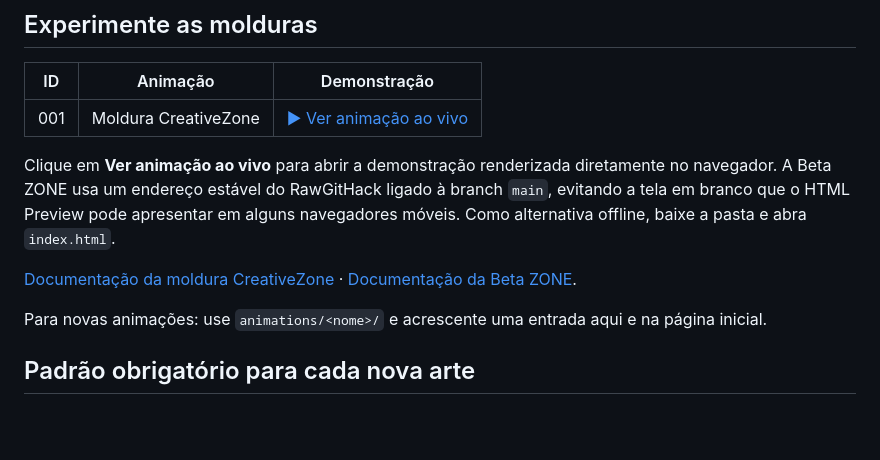
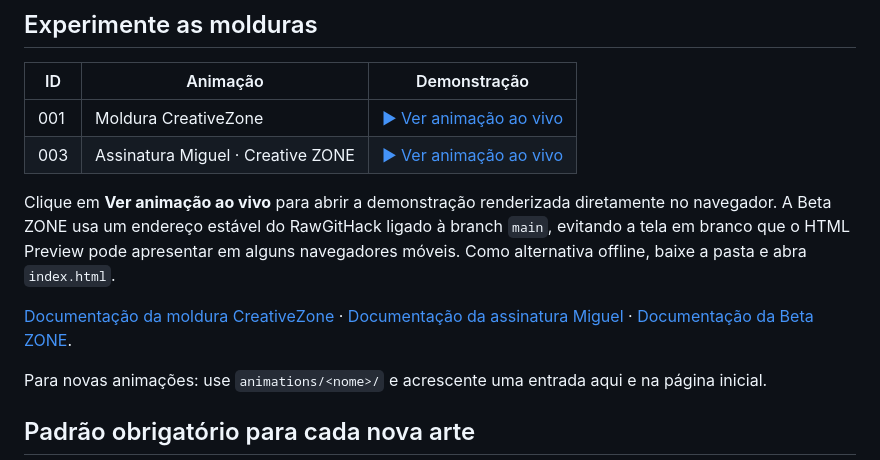
Before and after one commit to Creatiive-Lab/Anima-pack, a Markdown page: README.md, the part around the change. Rendered like a GitHub page; blank space fills up the shorter version.

Commit message:
Add Miguel signature to Anima Pack catalog

```diff
--- a/README.md
+++ b/README.md
@@ -38,11 +38,12 @@ Use apenas artes e recursos de sua autoria ou para os quais você tenha permiss
 | ID | Animação | Demonstração |
 |---|---|---|
 | 001 | Moldura CreativeZone | [▶ Ver animação ao vivo](https://htmlpreview.github.io/?https://github.com/Creatiive-Lab/Anima-pack/blob/main/animations/creativezone-frame/index.html) |
+| 003 | Assinatura Miguel · Creative ZONE | [▶ Ver animação ao vivo](https://raw.githack.com/Creatiive-Lab/Anima-pack/main/animations/miguel-signature/index.html) |
 
 
 Clique em **Ver animação ao vivo** para abrir a demonstração renderizada diretamente no navegador. A Beta ZONE usa um endereço estável do RawGitHack ligado à branch `main`, evitando a tela em branco que o HTML Preview pode apresentar em alguns navegadores móveis. Como alternativa offline, baixe a pasta e abra `index.html`.
 
-[Documentação da moldura CreativeZone](animations/creativezone-frame/README.md) · [Documentação da Beta ZONE](animations/beta-zone-frame/README.md).
+[Documentação da moldura CreativeZone](animations/creativezone-frame/README.md) · [Documentação da assinatura Miguel](animations/miguel-signature/README.md) · [Documentação da Beta ZONE](animations/beta-zone-frame/README.md).
 
 Para novas animações: use `animations/<nome>/` e acrescente uma entrada aqui e na página inicial.
 
```
